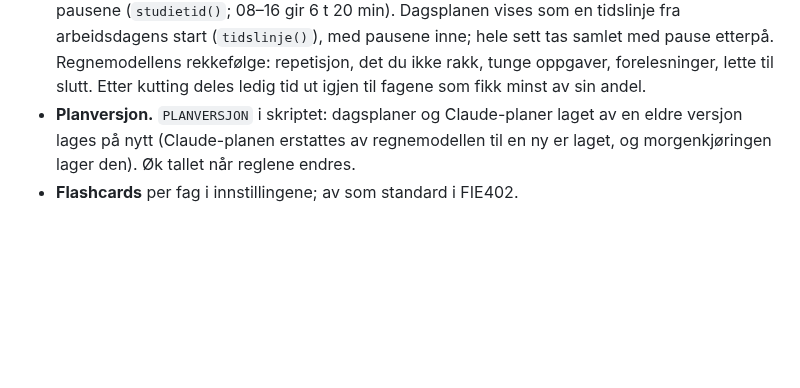
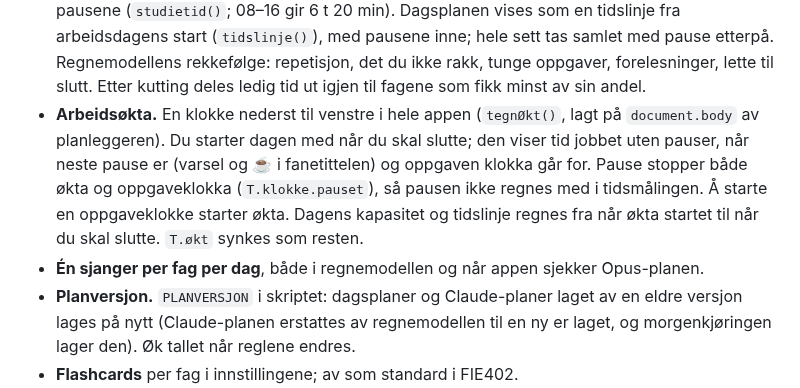
Before and after one commit to magnusafjeld-cpu/SuperEnkelEksamen, a Markdown page: SuperEnkelEksamenHjerne/10 Arkitektur/Moduler og visninger.md, the part around the change. Drawn GitHub-style; blank space fills up the shorter version.

Commit message:
Hjernen: arbeidsøkt med pauser og én sjanger per fag per dag i planleggeren
Co-Authored-By: Claude Opus 5.5 <noreply@anthropic.com>

```diff
--- a/SuperEnkelEksamenHjerne/10 Arkitektur/Moduler og visninger.md
+++ b/SuperEnkelEksamenHjerne/10 Arkitektur/Moduler og visninger.md
@@ -624,6 +624,14 @@ helgen og opptatte dager.
   med pausene inne; hele sett tas samlet med pause etterpå. Regnemodellens
   rekkefølge: repetisjon, det du ikke rakk, tunge oppgaver, forelesninger, lette til
   slutt. Etter kutting deles ledig tid ut igjen til fagene som fikk minst av sin andel.
+- **Arbeidsøkta.** En klokke nederst til venstre i hele appen (`tegnØkt()`, lagt på
+  `document.body` av planleggeren). Du starter dagen med når du skal slutte; den viser
+  tid jobbet uten pauser, når neste pause er (varsel og ☕ i fanetittelen) og
+  oppgaven klokka går for. Pause stopper både økta og oppgaveklokka
+  (`T.klokke.pauset`), så pausen ikke regnes med i tidsmålingen. Å starte en
+  oppgaveklokke starter økta. Dagens kapasitet og tidslinje regnes fra når økta
+  startet til når du skal slutte. `T.økt` synkes som resten.
+- **Én sjanger per fag per dag**, både i regnemodellen og når appen sjekker Opus-planen.
 - **Planversjon.** `PLANVERSJON` i skriptet: dagsplaner og Claude-planer laget av en
   eldre versjon lages på nytt (Claude-planen erstattes av regnemodellen til en ny
   er laget, og morgenkjøringen lager den). Øk tallet når reglene endres.
```
